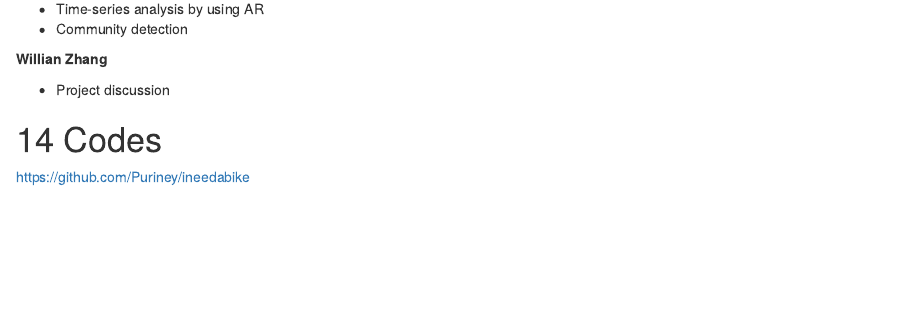
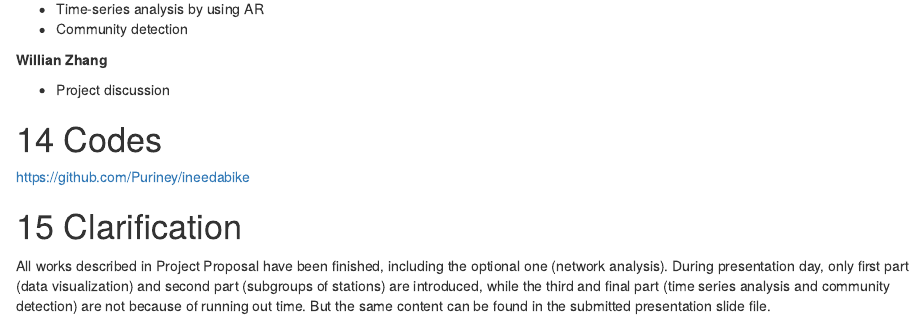
Before and after one commit to Willian-Assignments/FDS-Project-16, an R Markdown document (FinalProject_FDS.Rmd): the page in a window 1100 px wide, from 16940 px down before the commit and from 16960 px down after it, so that both start at the same text. Rendered offline with R 4.5, knitr and Pandoc, with nearby package versions; some code elsewhere in the file could not run offline.

Commit message:
Final report of Yun; repo maintain;

```diff
--- a/FinalProject_FDS.Rmd
+++ b/FinalProject_FDS.Rmd
@@ -753,3 +753,7 @@ Future work is to find whether there are stations of which the temporal profile
 # Codes
 
 <https://github.com/Puriney/ineedabike>
+
+# Clarification
+
+All works described in Project Proposal have been finished, including the optional one (network analysis). During presentation day, only first part (data visualization) and second part (subgroups of stations) are introduced, while the third and final part (time series analysis and community detection) are not because of running out time. But the same content can be found in the submitted presentation slide file.
```
Also changed, not shown: README.md, 1 other file.
